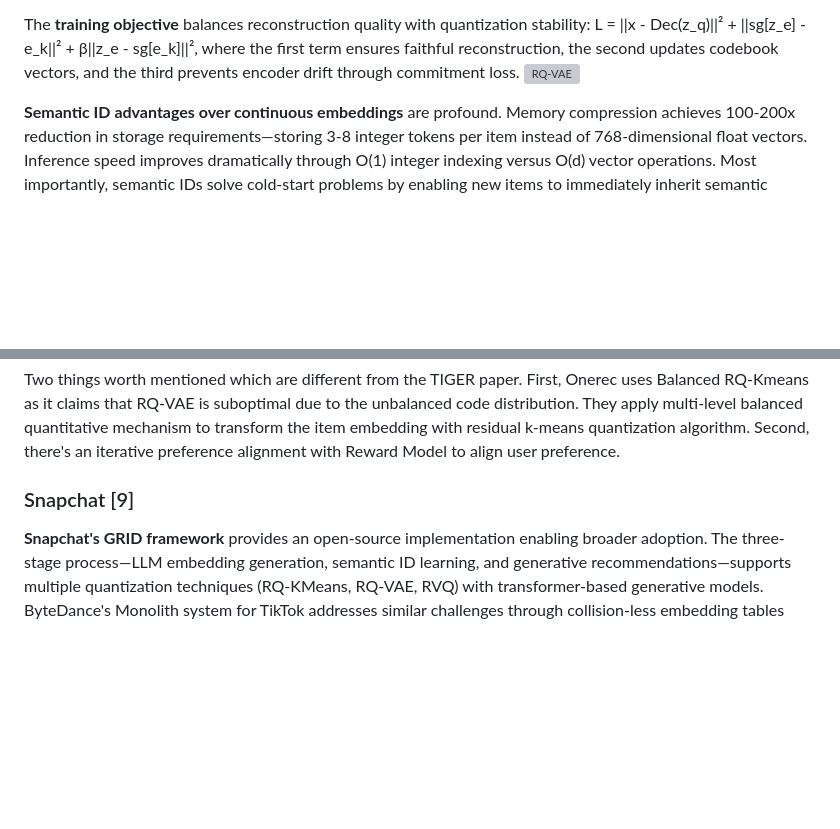
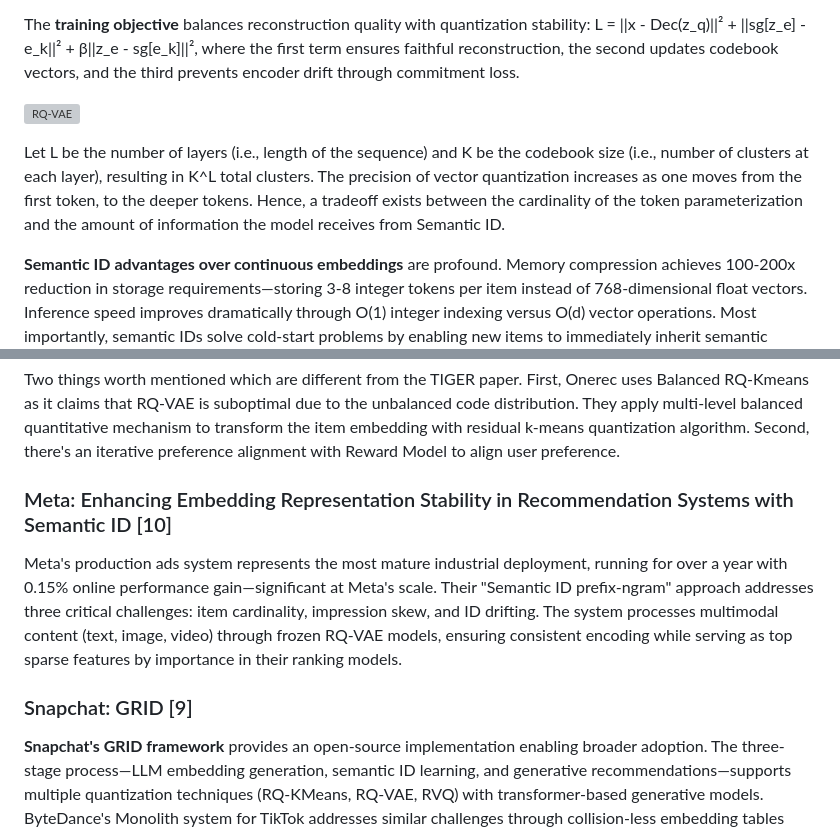
Before and after one commit to louiswang524/personal-blog, a Markdown page: posts/semantic-id-recsys.md, 2 parts joined by grey strips. Drawn GitHub-style; blank space fills up the shorter version; grey boxes are pictures that could not be loaded.

```diff
--- a/posts/semantic-id-recsys.md
+++ b/posts/semantic-id-recsys.md
@@ -53,7 +87,10 @@ RQ-VAE architecture consists of three core components working in sequence:
 The residual quantization process works through multi-stage refinement. Stage 1 applies standard vector quantization: x̂₁ = Q₁(z) where Q₁ finds the nearest codebook vector in C₁. Stage 2 quantizes the residual: r₁ = z - x̂₁, then r̂₁ = Q₂(r₁) using codebook C₂. This continues recursively across M levels, with final reconstruction as z_q = Σᵢ₌₁ᴹ r̂ᵢ. The approach achieves exponential expressiveness—M codebooks of size K each can represent K^M unique vectors using only M×K stored codewords.
 
 The **training objective** balances reconstruction quality with quantization stability: L = ||x - Dec(z_q)||² + ||sg[z_e] - e_k||² + β||z_e - sg[e_k]||², where the first term ensures faithful reconstruction, the second updates codebook vectors, and the third prevents encoder drift through commitment loss.
+
 ![RQ-VAE](images/posts/rqvae.png)
+
+Let L be the number of layers (i.e., length of the sequence) and K be the codebook size (i.e., number of clusters at each layer),  resulting in K^L total clusters. The precision of vector quantization increases as one moves from the first token, to the deeper tokens. Hence, a tradeoff exists between the cardinality of the token parameterization and the amount of information the model receives from Semantic ID.
 
 **Semantic ID advantages over continuous embeddings** are profound. Memory compression achieves 100-200x reduction in storage requirements—storing 3-8 integer tokens per item instead of 768-dimensional float vectors. Inference speed improves dramatically through O(1) integer indexing versus O(d) vector operations. Most importantly, semantic IDs solve cold-start problems by enabling new items to immediately inherit semantic properties from content without requiring interaction history.
 
@@ -79,7 +116,11 @@ The OneRec architecture uses hierarchical semantic IDs with residual quantizatio
 
 Two things worth mentioned which are different from the TIGER paper. First, Onerec uses Balanced RQ-Kmeans as it claims that RQ-VAE is suboptimal due to the unbalanced code distribution. They apply multi-level balanced quantitative mechanism to transform the item embedding with residual k-means quantization algorithm. Second, there's an iterative preference alignment with Reward Model to align user preference.
 
-### Snapchat [9]
+### Meta: Enhancing Embedding Representation Stability in Recommendation Systems with Semantic ID [10]
+
+Meta's production ads system represents the most mature industrial deployment, running for over a year with 0.15% online performance gain—significant at Meta's scale. Their "Semantic ID prefix-ngram" approach addresses three critical challenges: item cardinality, impression skew, and ID drifting. The system processes multimodal content (text, image, video) through frozen RQ-VAE models, ensuring consistent encoding while serving as top sparse features by importance in their ranking models.
+
+### Snapchat: GRID [9]
 
 **Snapchat's GRID framework** provides an open-source implementation enabling broader adoption. The three-stage process—LLM embedding generation, semantic ID learning, and generative recommendations—supports multiple quantization techniques (RQ-KMeans, RQ-VAE, RVQ) with transformer-based generative models. ByteDance's Monolith system for TikTok addresses similar challenges through collision-less embedding tables using Cuckoo hashing, handling billions of video IDs with unique representations in real-time streaming architectures.
 
```
Also changed, not shown: other parts of posts/semantic-id-recsys.md (+34 -0 lines).
